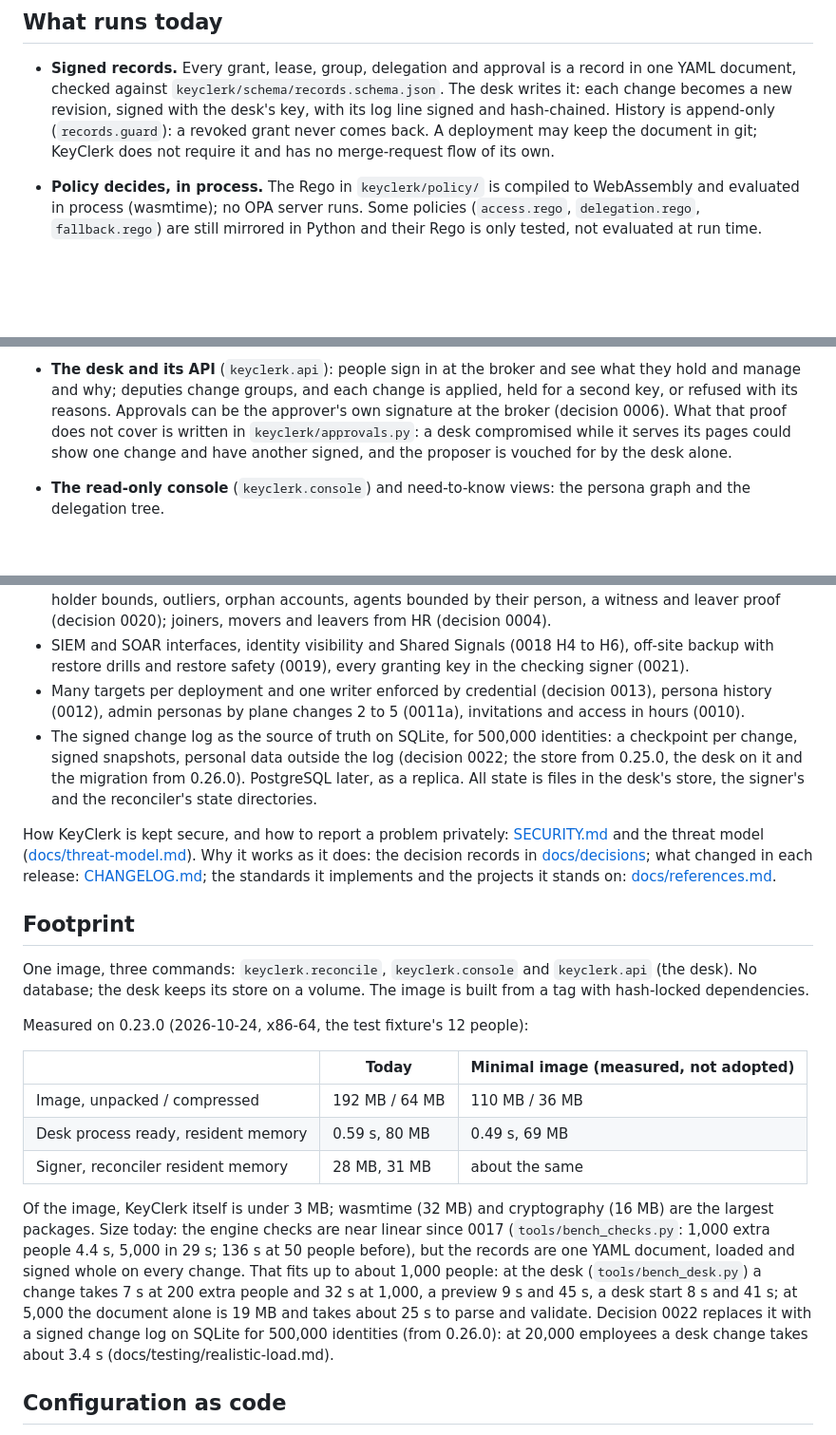
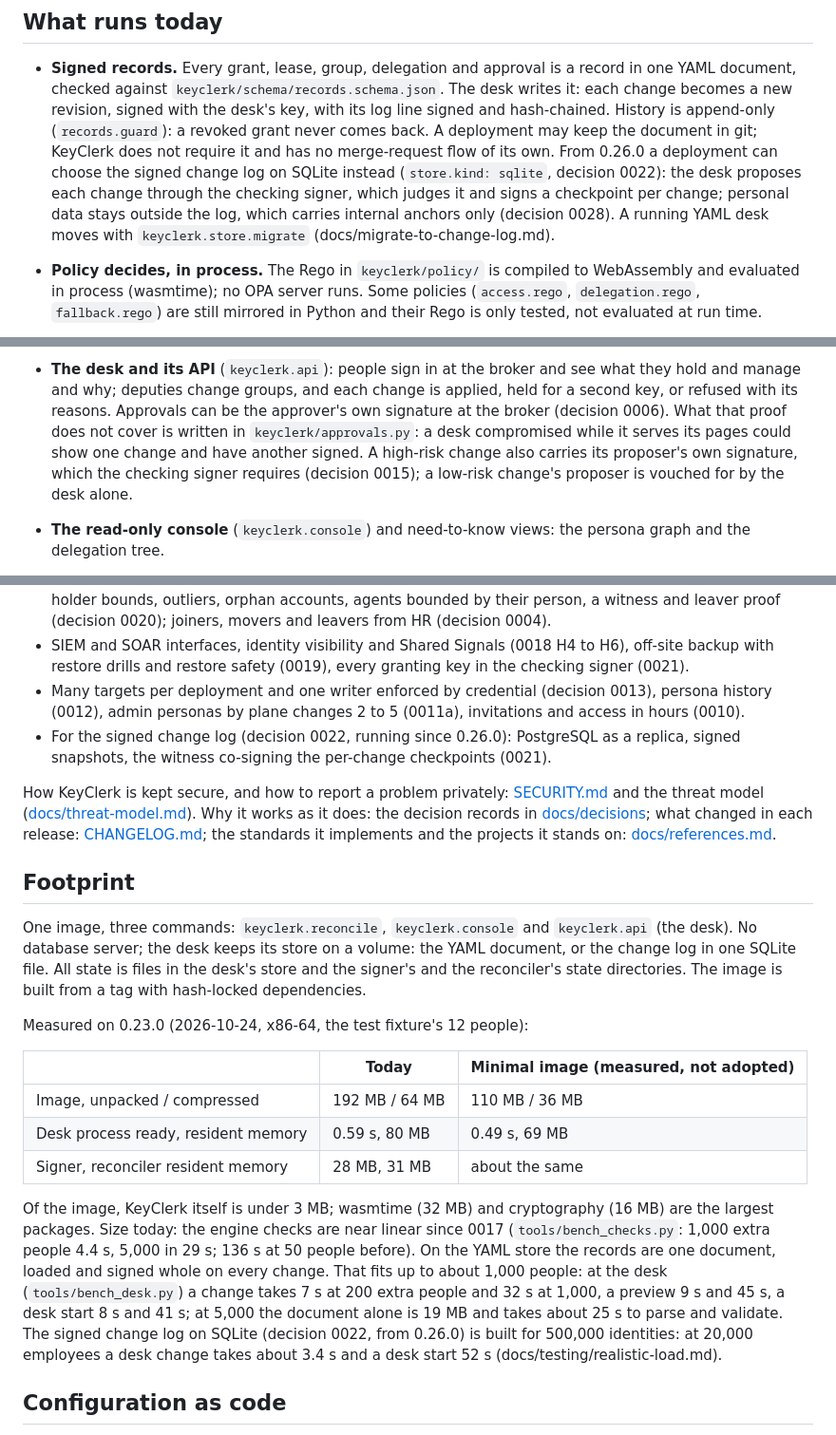
Before and after one commit to keyclerk/keyclerk, a Markdown page: README.md, 3 parts joined by grey strips. Shown at 95% size. Rendered like a GitHub page; blank space fills up the shorter version.

Commit message:
README: status at 0.26.1, the change log as a running store
The status still said 0.24.1; the store, proposer signature, signer and
footprint lines described the engine before 0.25 and 0.26.

Assisted-by: Claude Opus 5.5

```diff
--- a/README.md
+++ b/README.md
@@ -34,7 +34,10 @@ meant to grow: [docs/what-sets-keyclerk-apart.md](docs/what-sets-keyclerk-apart.
   against `keyclerk/schema/records.schema.json`. The desk writes it: each change becomes a new revision, signed with the
   desk's key, with its log line signed and hash-chained. History is append-only (`records.guard`): a revoked grant
   never comes back. A deployment may keep the document in git; KeyClerk does not require it and has no merge-request
-  flow of its own.
+  flow of its own. From 0.26.0 a deployment can choose the signed change log on SQLite instead (`store.kind: sqlite`,
+  decision 0022): the desk proposes each change through the checking signer, which judges it and signs a checkpoint
+  per change; personal data stays outside the log, which carries internal anchors only (decision 0028). A running
+  YAML desk moves with `keyclerk.store.migrate` (docs/migrate-to-change-log.md).
 - **Policy decides, in process.** The Rego in `keyclerk/policy/` is compiled to WebAssembly and evaluated in process
   (wasmtime); no OPA server runs. Some policies (`access.rego`, `delegation.rego`, `fallback.rego`) are still mirrored in
   Python and their Rego is only tested, not evaluated at run time.
@@ -47,8 +50,9 @@ meant to grow: [docs/what-sets-keyclerk-apart.md](docs/what-sets-keyclerk-apart.
 - **The desk and its API** (`keyclerk.api`): people sign in at the broker and see what they hold and manage and why;
   deputies change groups, and each change is applied, held for a second key, or refused with its reasons. Approvals can
   be the approver's own signature at the broker (decision 0006). What that proof does not cover is written in
-  `keyclerk/approvals.py`: a desk compromised while it serves its pages could show one change and have another signed,
-  and the proposer is vouched for by the desk alone.
+  `keyclerk/approvals.py`: a desk compromised while it serves its pages could show one change and have another signed.
+  A high-risk change also carries its proposer's own signature, which the checking signer requires (decision 0015);
+  a low-risk change's proposer is vouched for by the desk alone.
 - **The read-only console** (`keyclerk.console`) and need-to-know views: the persona graph and the delegation tree.
 - **Leases for externals:** lease records, lease groups, and generated Keycloak Workflow definitions for reminders and
   blocking (`keyclerk/leases.py`); the Workflows themselves run in Keycloak.
@@ -84,10 +89,8 @@ PACS or OSDP). Each has unit tests; none is wired into the reconciler, the desk
   and restore safety (0019), every granting key in the checking signer (0021).
 - Many targets per deployment and one writer enforced by credential (decision 0013), persona history (0012), admin
   personas by plane changes 2 to 5 (0011a), invitations and access in hours (0010).
-- The signed change log as the source of truth on SQLite, for 500,000 identities: a checkpoint per change, signed
-  snapshots, personal data outside the log (decision 0022; the store from 0.25.0, the desk on it and the migration
-  from 0.26.0). PostgreSQL later, as a replica. All state is files in the desk's store, the signer's and the
-  reconciler's state directories.
+- For the signed change log (decision 0022, running since 0.26.0): PostgreSQL as a replica, signed snapshots, the
+  witness co-signing the per-change checkpoints (0021).
 
 How KeyClerk is kept secure, and how to report a problem privately: [SECURITY.md](SECURITY.md) and the threat model
 ([docs/threat-model.md](docs/threat-model.md)). Why it works as it does: the decision records in
@@ -96,8 +99,9 @@ implements and the projects it stands on: [docs/references.md](docs/references.m
 
 ## Footprint
 
-One image, three commands: `keyclerk.reconcile`, `keyclerk.console` and `keyclerk.api` (the desk). No database; the desk
-keeps its store on a volume. The image is built from a tag with hash-locked dependencies.
+One image, three commands: `keyclerk.reconcile`, `keyclerk.console` and `keyclerk.api` (the desk). No database server; the desk
+keeps its store on a volume: the YAML document, or the change log in one SQLite file. All state is files in the
+desk's store and the signer's and the reconciler's state directories. The image is built from a tag with hash-locked dependencies.
 
 Measured on 0.23.0 (2026-10-24, x86-64, the test fixture's 12 people):
 
@@ -109,12 +113,11 @@ Measured on 0.23.0 (2026-10-24, x86-64, the test fixture's 12 people):
 
 Of the image, KeyClerk itself is under 3 MB; wasmtime (32 MB) and cryptography (16 MB) are the largest packages.
 Size today: the engine checks are near linear since 0017 (`tools/bench_checks.py`: 1,000 extra people 4.4 s, 5,000 in
-29 s; 136 s at 50 people before), but the records are one YAML document, loaded and signed whole on every change. That
-fits up to about 1,000 people: at the desk (`tools/bench_desk.py`) a change takes 7 s at 200 extra people and 32 s at
+29 s; 136 s at 50 people before). On the YAML store the records are one document, loaded and signed whole on every
+change. That fits up to about 1,000 people: at the desk (`tools/bench_desk.py`) a change takes 7 s at 200 extra people and 32 s at
 1,000, a preview 9 s and 45 s, a desk start 8 s and 41 s; at 5,000 the document alone is 19 MB and takes about 25 s to
-parse and validate. Decision 0022
-replaces it with a signed change log on SQLite for 500,000 identities (from 0.26.0): at 20,000 employees a desk change
-takes about 3.4 s (docs/testing/realistic-load.md).
+parse and validate. The signed change log on SQLite (decision 0022, from 0.26.0) is built for 500,000 identities:
+at 20,000 employees a desk change takes about 3.4 s and a desk start 52 s (docs/testing/realistic-load.md).
 
 ## Configuration as code
 
```
Also changed, not shown: other parts of README.md (+4 -3 lines).
